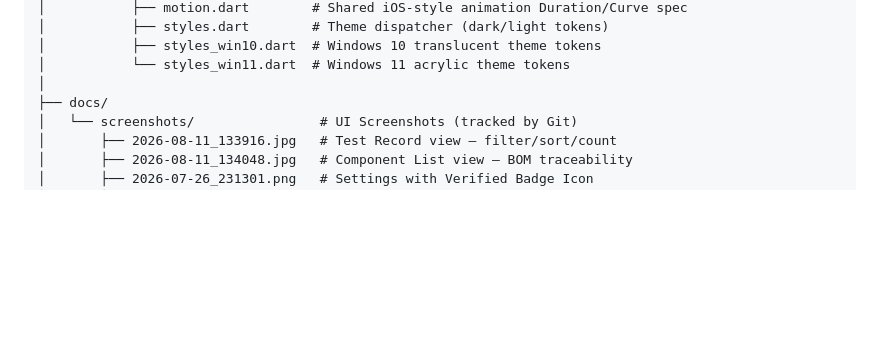
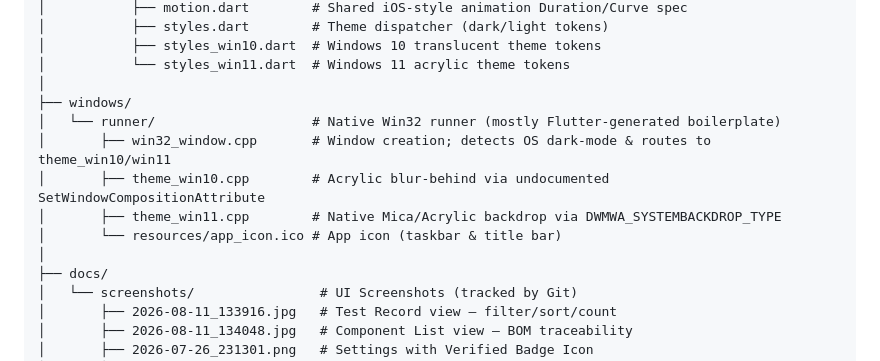
Before and after one commit to jatechvn/JA_MES_Tool, a Markdown page: README.md, the part around the change. Rendered like a GitHub page; blank space fills up the shorter version.

```diff
--- a/README.md
+++ b/README.md
@@ -148,6 +148,13 @@ ja_mes_tool/
 │           ├── styles_win10.dart  # Windows 10 translucent theme tokens
 │           └── styles_win11.dart  # Windows 11 acrylic theme tokens
 │
+├── windows/
+│   └── runner/                    # Native Win32 runner (mostly Flutter-generated boilerplate)
+│       ├── win32_window.cpp       # Window creation; detects OS dark-mode & routes to theme_win10/win11
+│       ├── theme_win10.cpp        # Acrylic blur-behind via undocumented SetWindowCompositionAttribute
+│       ├── theme_win11.cpp        # Native Mica/Acrylic backdrop via DWMWA_SYSTEMBACKDROP_TYPE
+│       └── resources/app_icon.ico # App icon (taskbar & title bar)
+│
 ├── docs/
 │   └── screenshots/                # UI Screenshots (tracked by Git)
 │       ├── 2026-08-11_133916.jpg   # Test Record view — filter/sort/count
```
Also changed, not shown: i18n/README.vi.md (+7 -0 lines), i18n/README.zh-CN.md (+7 -0 lines).
